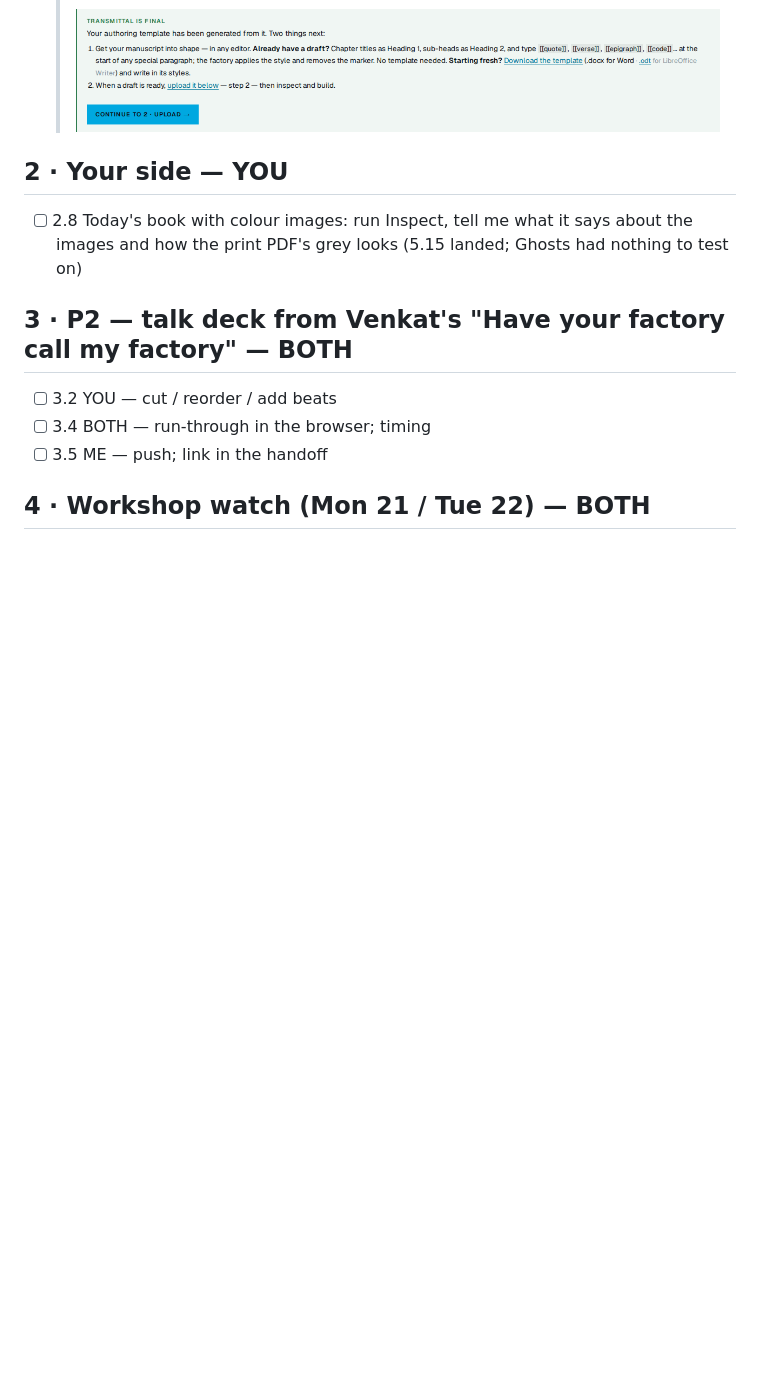
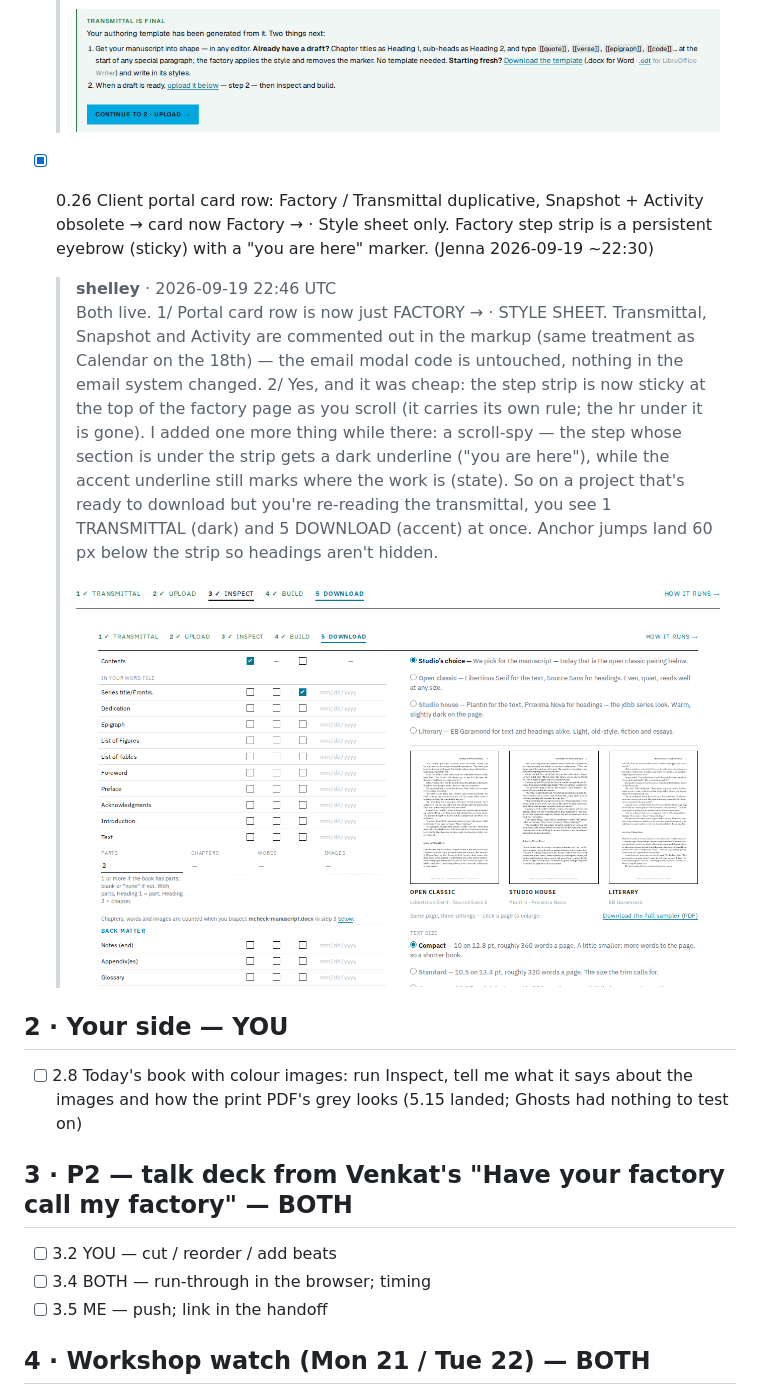
Before and after one commit to djinna/jdbbs, a Markdown page: docs/runs/PUNCHLIST-2026-09-19.md, the part around the change printed below. GitHub-like rendering; pictures changed too: docs/runs/img/026-sticky.png (added), docs/runs/img/026-strip.png (added); blank space fills up the shorter version.

Commit message:
Punch list export: 0.26
Co-authored-by: Shelley <shelley@exe.dev>

```diff
--- a/docs/runs/PUNCHLIST-2026-09-19.md
+++ b/docs/runs/PUNCHLIST-2026-09-19.md
@@ -342,6 +342,17 @@ Previous lists archived at `/admin/runs/` (list 2: 35 of 55 ticked → `PUNCHLIS
   >
   > ![screenshot](img/025-handoff.png)
 
+- [x] 0.26 Client portal card row: Factory / Transmittal duplicative, Snapshot + Activity obsolete → card now Factory → · Style sheet only. Factory step strip is a persistent eyebrow (sticky) with a "you are here" marker. (Jenna 2026-09-19 ~22:30)
+
+  > **shelley** · 2026-09-19 22:46 UTC
+  > Both live.
+  > 1/ Portal card row is now just FACTORY → · STYLE SHEET. Transmittal, Snapshot and Activity are commented out in the markup (same treatment as Calendar on the 18th) — the email modal code is untouched, nothing in the email system changed.
+  > 2/ Yes, and it was cheap: the step strip is now sticky at the top of the factory page as you scroll (it carries its own rule; the hr under it is gone). I added one more thing while there: a scroll-spy — the step whose section is under the strip gets a dark underline ("you are here"), while the accent underline still marks where the work is (state). So on a project that's ready to download but you're re-reading the transmittal, you see 1 TRANSMITTAL (dark) and 5 DOWNLOAD (accent) at once. Anchor jumps land 60 px below the strip so headings aren't hidden.
+  >
+  > ![screenshot](img/026-strip.png)
+  >
+  > ![screenshot](img/026-sticky.png)
+
 
 ## 2 · Your side — YOU
 
```
Also changed, not shown: other parts of docs/runs/PUNCHLIST-2026-09-19.md (+1 -1 lines).
